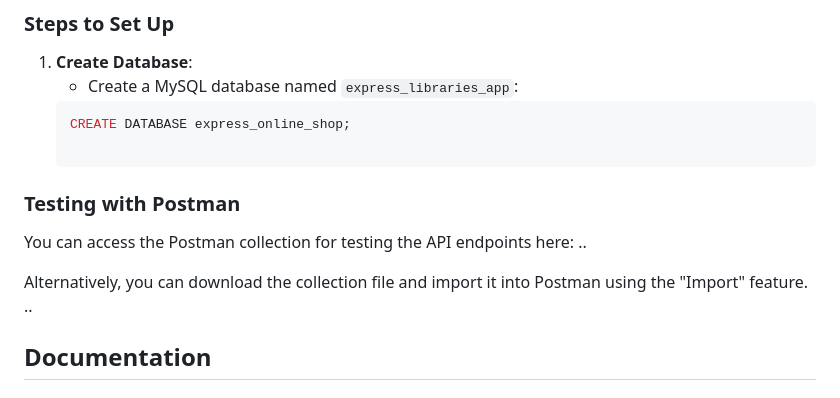
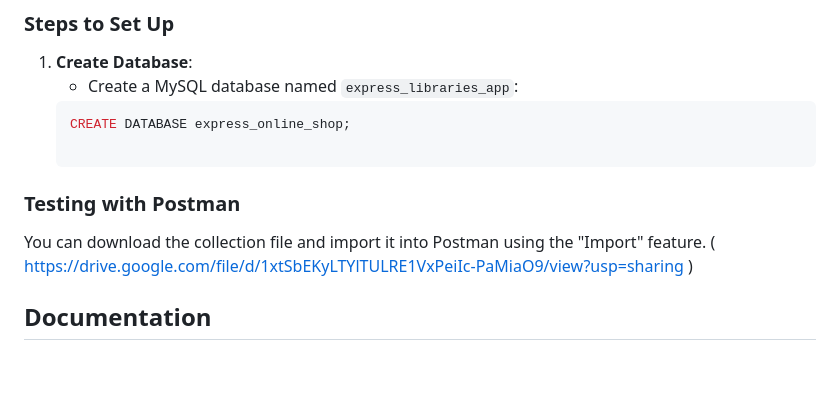
Before and after one commit to sidikimamsetiyawan/express-library-app, a Markdown page: README.md, the part around the change. GitHub-like rendering; blank space fills up the shorter version.

```diff
--- a/README.md
+++ b/README.md
@@ -99,9 +99,7 @@ This project requires a MySQL database. You can download the initial database fi
 
 ### Testing with Postman
 
-You can access the Postman collection for testing the API endpoints here: ..
-
-Alternatively, you can download the collection file and import it into Postman using the "Import" feature. ..
+You can download the collection file and import it into Postman using the "Import" feature. ( https://drive.google.com/file/d/1xtSbEKyLTYlTULRE1VxPeiIc-PaMiaO9/view?usp=sharing )
 
 ## Documentation
 ### Assigment Task I
```
